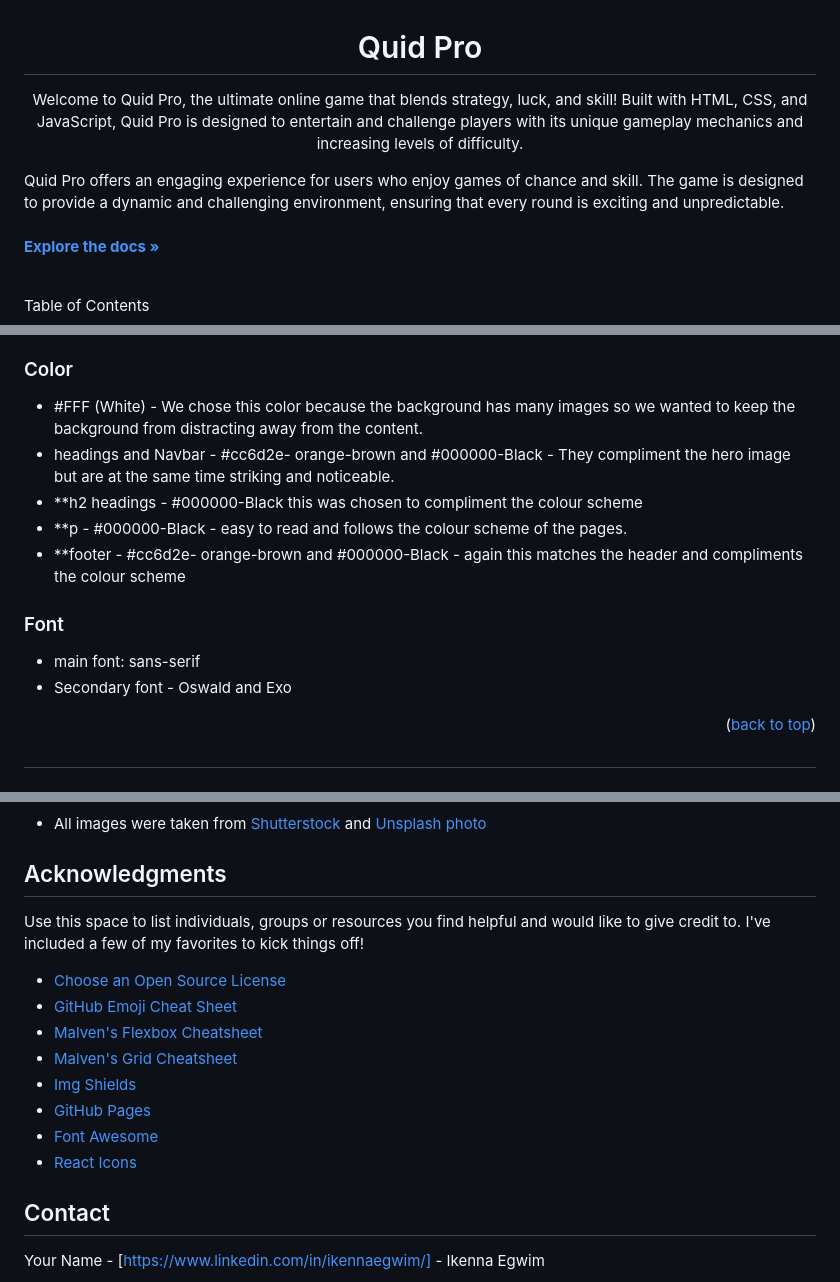
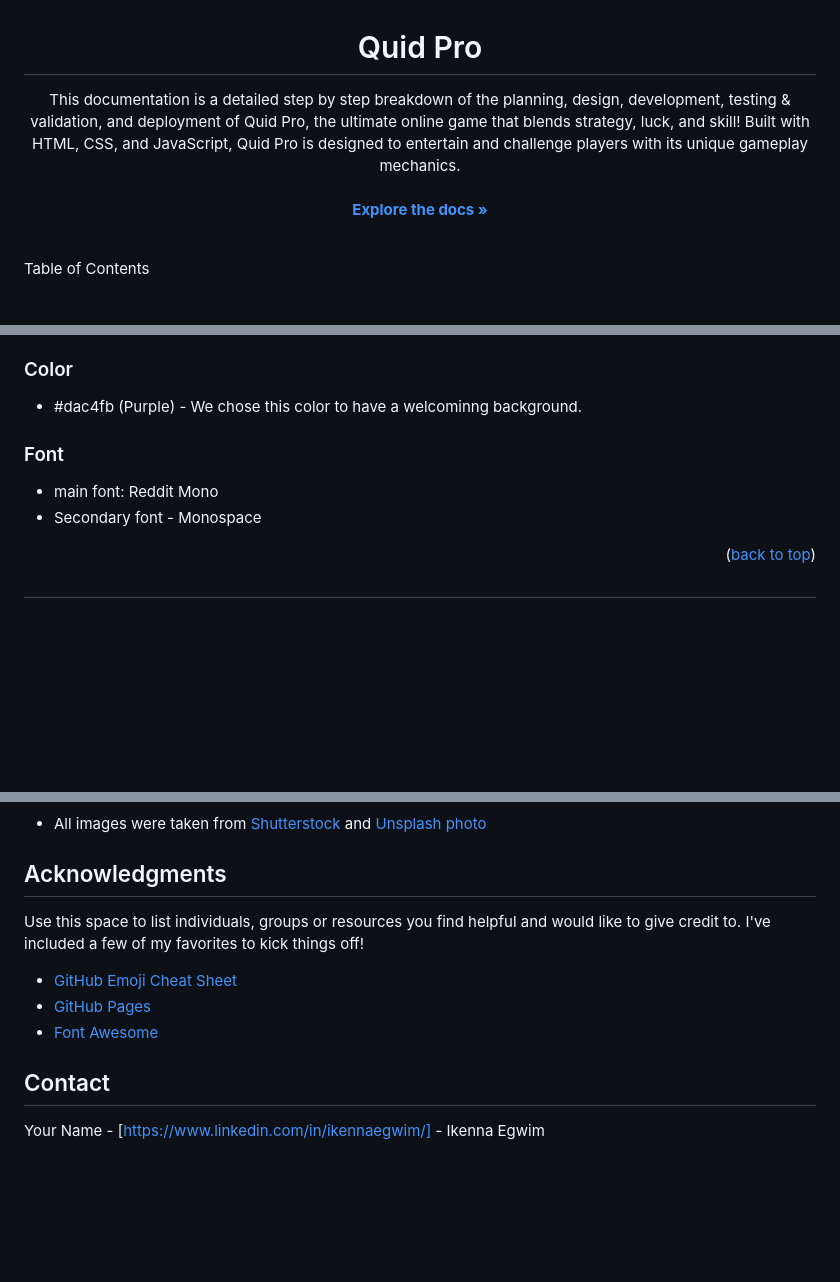
Before and after one commit to Diana-is-Coding/R-P-S, a Markdown page: README.md, 3 parts joined by grey strips. GitHub-like rendering; blank space fills up the shorter version.

```diff
--- a/README.md
+++ b/README.md
@@ -22,9 +22,8 @@
   <h1 align="center">Quid Pro</h1>
 
   <p align="center">
-Welcome to Quid Pro, the ultimate online game that blends strategy, luck, and skill! Built with HTML, CSS, and JavaScript, Quid Pro is designed to entertain and challenge players with its unique gameplay mechanics and increasing levels of difficulty.
+This documentation is a detailed step by step breakdown of the planning, design, development, testing & validation, and deployment of Quid Pro, the ultimate online game that blends strategy, luck, and skill! Built with HTML, CSS, and JavaScript, Quid Pro is designed to entertain and challenge players with its unique gameplay mechanics.
 
-Quid Pro offers an engaging experience for users who enjoy games of chance and skill. The game is designed to provide a dynamic and challenging environment, ensuring that every round is exciting and unpredictable.
 <br>
 <br>
     <a href="https://github.com/Diana-is-Coding/R-P-S/README.md"><strong>Explore the docs »</strong></a>
@@ -303,16 +314,12 @@ Quid Pro is packed with several key features that make it a unique and engaging
 
 <h3 id="color">Color</h3>
 
-- #FFF (White) - We chose this color because the background has many images so we wanted to keep the background from distracting away from the content.
-- headings and Navbar - #cc6d2e- orange-brown and #000000-Black - They compliment the hero image but are at the same time striking and noticeable.
-- **h2 headings -  #000000-Black this was chosen to compliment the colour scheme
-- **p -  #000000-Black - easy to read and follows the colour scheme of the pages.
-- **footer - #cc6d2e- orange-brown and #000000-Black - again this matches the header and compliments the colour scheme
+- #dac4fb (Purple) - We chose this color to have a welcominng background.
 
 <h3 id="font">Font</h3>
 
-- main font: sans-serif
-- Secondary font - Oswald and Exo
+- main font: Reddit Mono
+- Secondary font - Monospace
 
 
 <p align="right">(<a href="#readme-top">back to top</a>)</p>
@@ -437,14 +407,9 @@ reapeat for all user stories
 
 Use this space to list individuals, groups or resources you find helpful and would like to give credit to. I've included a few of my favorites to kick things off!
 
-- [Choose an Open Source License](https://choosealicense.com)
 - [GitHub Emoji Cheat Sheet](https://www.webpagefx.com/tools/emoji-cheat-sheet)
-- [Malven's Flexbox Cheatsheet](https://flexbox.malven.co/)
-- [Malven's Grid Cheatsheet](https://grid.malven.co/)
-- [Img Shields](https://shields.io)
 - [GitHub Pages](https://pages.github.com)
 - [Font Awesome](https://fontawesome.com)
-- [React Icons](https://react-icons.github.io/react-icons/search)
 
 <!-- CONTACT -->
 
```
Also changed, not shown: other parts of README.md (+53 -78 lines).
